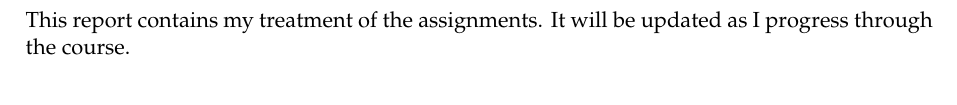
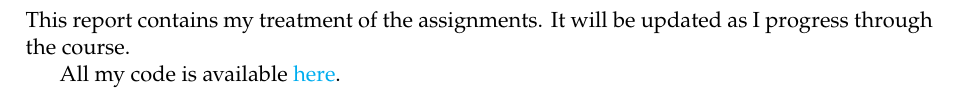
Before and after one commit to PhilipSoliman/applications-in-pdes-assignments, a LaTeX document (report/main.tex, which reads report/sections/intro.tex): part of page 3 of 11, cut so that both start at the same text. Compiled offline with pdfLaTeX.

Commit message:
added repo link

```diff
--- a/report/sections/intro.tex
+++ b/report/sections/intro.tex
@@ -1,2 +1,4 @@
 \section{Introduction}
 This report contains my treatment of the assignments. It will be updated as I progress through the course.
+
+All my code is available \href{https://github.com/PhilipSoliman/applications-in-pdes-assignments.git}{here}.
```
Also changed, not shown: 1 other file.
